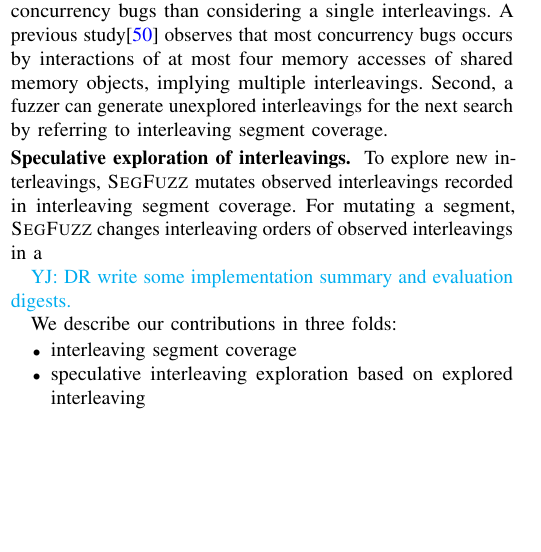
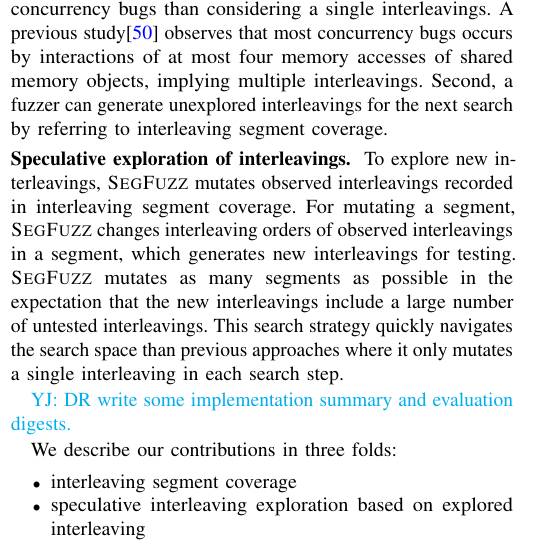
Before and after one commit to threeearcat/razzerv2-paper, a LaTeX paper (p.tex, which reads intro.tex): part of one column of page 1 of 17, cut so that both start at the same text, the shorter picture padded with empty space. Compiled offline with pdfLaTeX; a LaTeX package or settings file that is missing is left out.

Commit message:
Update on Overleaf.

```diff
--- a/intro.tex
+++ b/intro.tex
@@ -74,7 +74,11 @@
 
 \PP{Speculative exploration of interleavings} To explore new interleavings,
 \sys mutates observed interleavings recorded in \intcov. For mutating a segment, \sys changes interleaving orders of observed interleavings
-in a
+in a segment, which generates new interleavings for testing. \sys
+mutates as many segments as possible in the expectation that the
+new interleavings include a large number of untested interleavings.
+This search strategy quickly navigates the search space than previous
+approaches where it only mutates a single interleaving in each search step.
 
 
 \yj{DR write some implementation summary and evaluation digests.}
```
